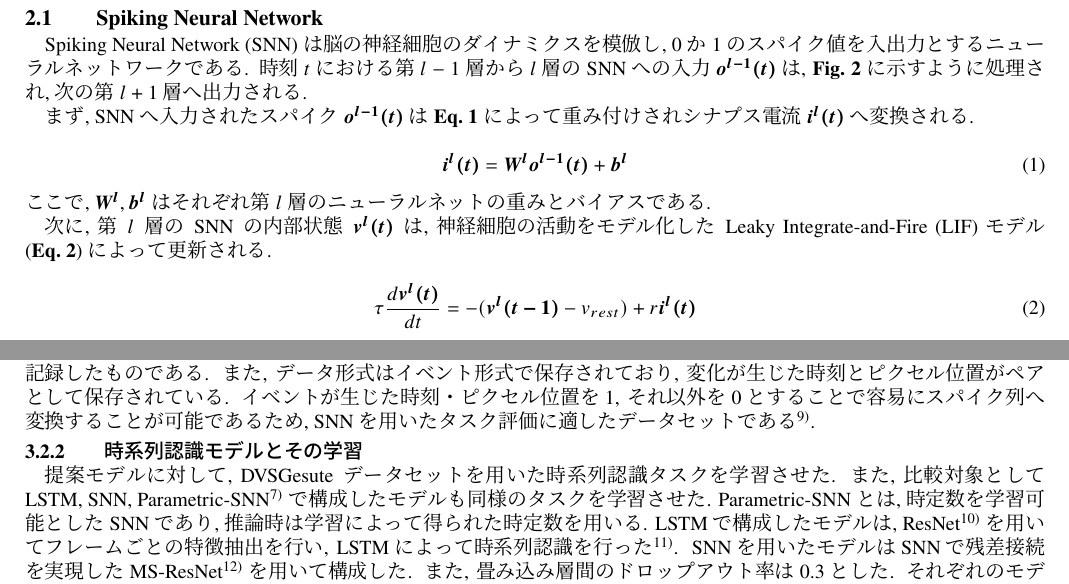
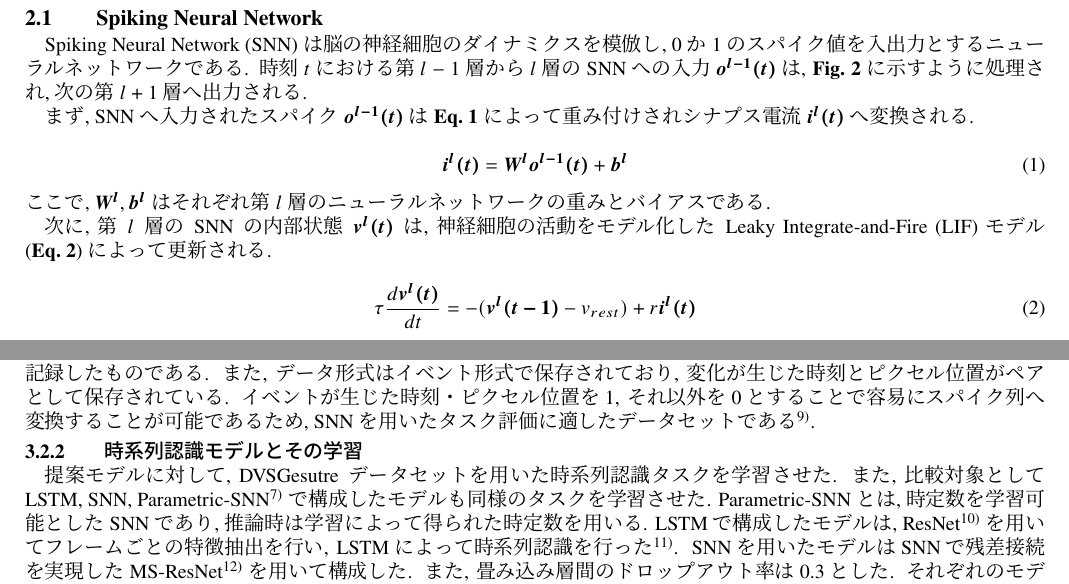
Before and after one commit to takaya-hirano-hayashibeLabo/SICE-SI, a LaTeX document (main.tex, which reads sections/section2/subsec1.tex, sections/section3/subsec2.tex): two parts of pages 2 and 4 of 11, joined at a grey line, cut so that both start at the same text. Compiled offline with LuaLaTeX.

Commit message:
fix: fix typos

```diff
--- a/sections/section2/subsec1.tex
+++ b/sections/section2/subsec1.tex
@@ -16,7 +16,7 @@ Spiking Neural Network (SNN) は脳の神経細胞のダイナミクスを模倣
     \bm{i^l(t)} = \bm{W^l}\bm{o^{l-1}(t)} + \bm{b^l}
     \label{eq:input_spike}
 \end{equation}
-ここで, $\bm{W^l}, \bm{b^l}$はそれぞれ第$l$層のニューラルネットの重みとバイアスである.
+ここで, $\bm{W^l}, \bm{b^l}$はそれぞれ第$l$層のニューラルネットワークの重みとバイアスである.
 
 次に, 第$l$層のSNNの内部状態$\bm{v^l(t)}$は, 神経細胞の活動をモデル化したLeaky Integrate-and-Fire (LIF) モデル (\refeqn{eq:lif}) によって更新される.
 
--- a/sections/section3/subsec2.tex
+++ b/sections/section3/subsec2.tex
@@ -9,7 +9,7 @@
 
 
 \subsubsection{時系列認識モデルとその学習}
-提案モデルに対して, DVSGesuteデータセットを用いた時系列認識タスクを学習させた.
+提案モデルに対して, DVSGesutreデータセットを用いた時系列認識タスクを学習させた.
 また, 比較対象としてLSTM, SNN, Parametric-SNN\cite{ParametricSNN}で構成したモデルも同様のタスクを学習させた.
 Parametric-SNNとは, 時定数を学習可能としたSNNであり, 推論時は学習によって得られた時定数を用いる.
 LSTMで構成したモデルは, ResNet\cite{ResNet}を用いてフレームごとの特徴抽出を行い, LSTMによって時系列認識を行った\cite{CNNLSTM}.
```
Also changed, not shown: sections/section1/section1.tex (+1 -1 lines), sections/section4/subsec1.tex (+0 -1 lines), sections/section3/subsec2.tex (2 more changed lines).
